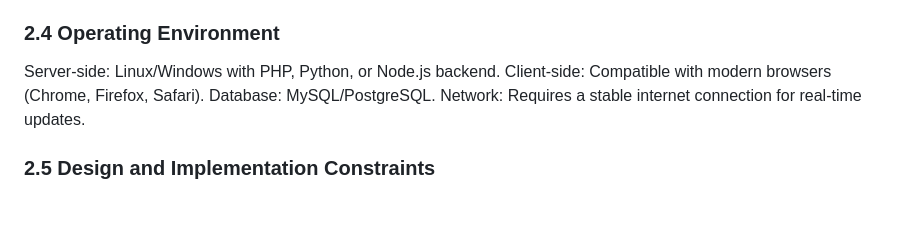
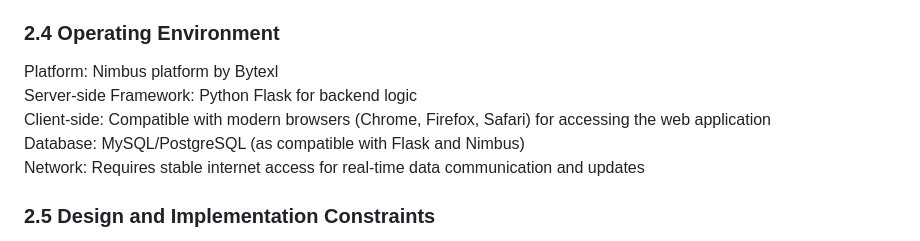
Before and after one commit to narasimhaethics/Intelligent-Faculty-Leave-Management-with-Proxy-Assignment, a Markdown page: README.md, the part around the change printed below. Drawn GitHub-style; blank space fills up the shorter version.

```diff
--- a/README.md
+++ b/README.md
@@ -39,7 +42,8 @@ Faculty: Can apply for leave, view leave status, receive proxy assignments, and
 Administrator: Approves/rejects leave requests, manages proxy assignments, generates reports, and communicates with faculty.
 ### 2.4 Operating Environment
-Server-side: Linux/Windows with PHP, Python, or Node.js backend.
-Client-side: Compatible with modern browsers (Chrome, Firefox, Safari).
-Database: MySQL/PostgreSQL.
-Network: Requires a stable internet connection for real-time updates.
+Platform: Nimbus platform by Bytexl<br />
+Server-side Framework: Python Flask for backend logic<br />
+Client-side: Compatible with modern browsers (Chrome, Firefox, Safari) for accessing the web application<br />
+Database: MySQL/PostgreSQL (as compatible with Flask and Nimbus)<br />
+Network: Requires stable internet access for real-time data communication and updates<br />
 ### 2.5 Design and Implementation Constraints
```
Also changed, not shown: other parts of README.md (+12 -9 lines).
